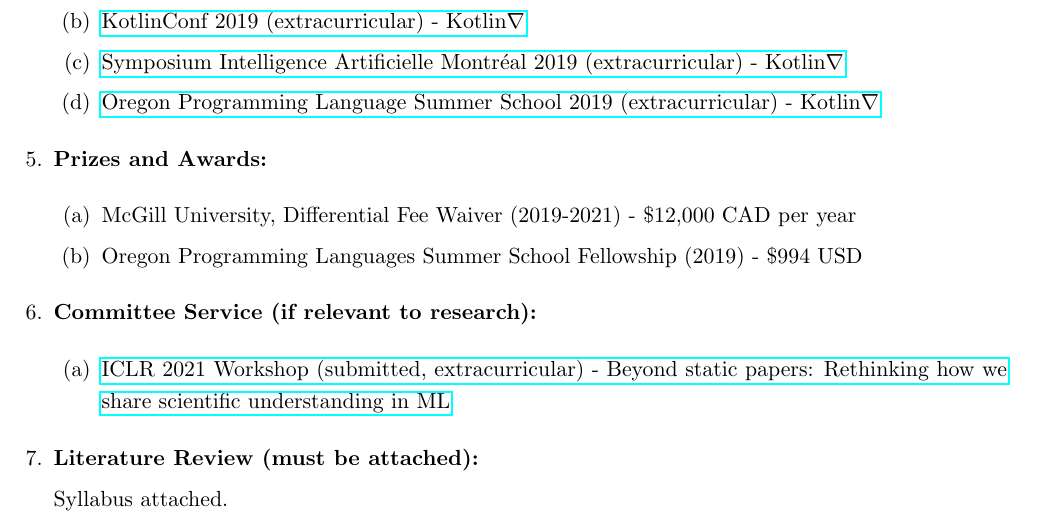
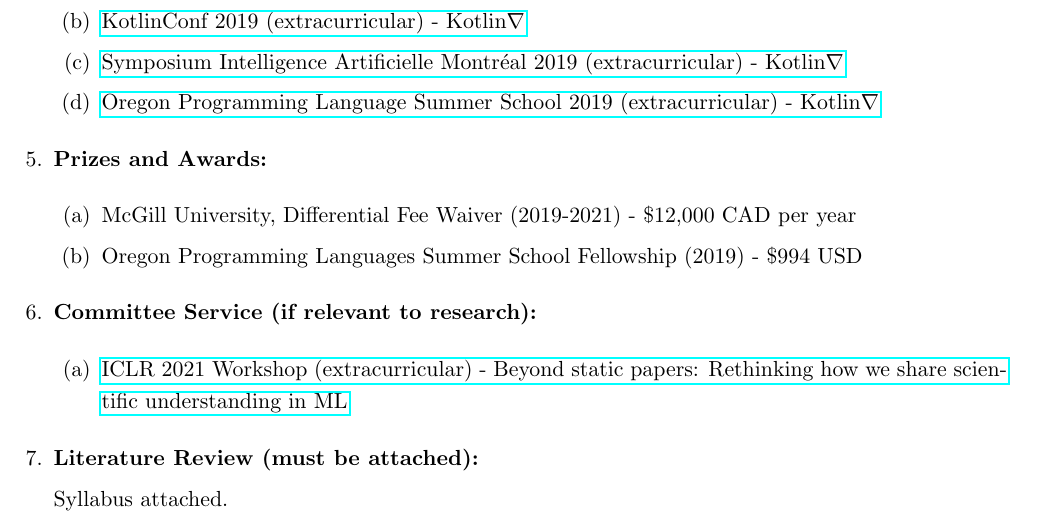
Before and after one commit to breandan/breandan, a LaTeX document (paperwork/progress_report.tex): part of page 2 of 3, cut so that both start at the same text. Compiled offline with pdfLaTeX.

Commit message:
workshop accepted

```diff
--- a/paperwork/progress_report.tex
+++ b/paperwork/progress_report.tex
@@ -101,7 +101,7 @@
         \item \textbf{Committee Service (if relevant to research):}
 
         \begin{enumerate}
-            \item \href{https://newpapers.github.io/}{ICLR 2021 Workshop (submitted, extracurricular) - Beyond static papers: Rethinking how we share scientific understanding in ML}
+            \item \href{https://newpapers.github.io/}{ICLR 2021 Workshop (extracurricular) - Beyond static papers: Rethinking how we share scientific understanding in ML}
         \end{enumerate}
 
         \item \textbf{Literature Review  (must be attached):}
```
